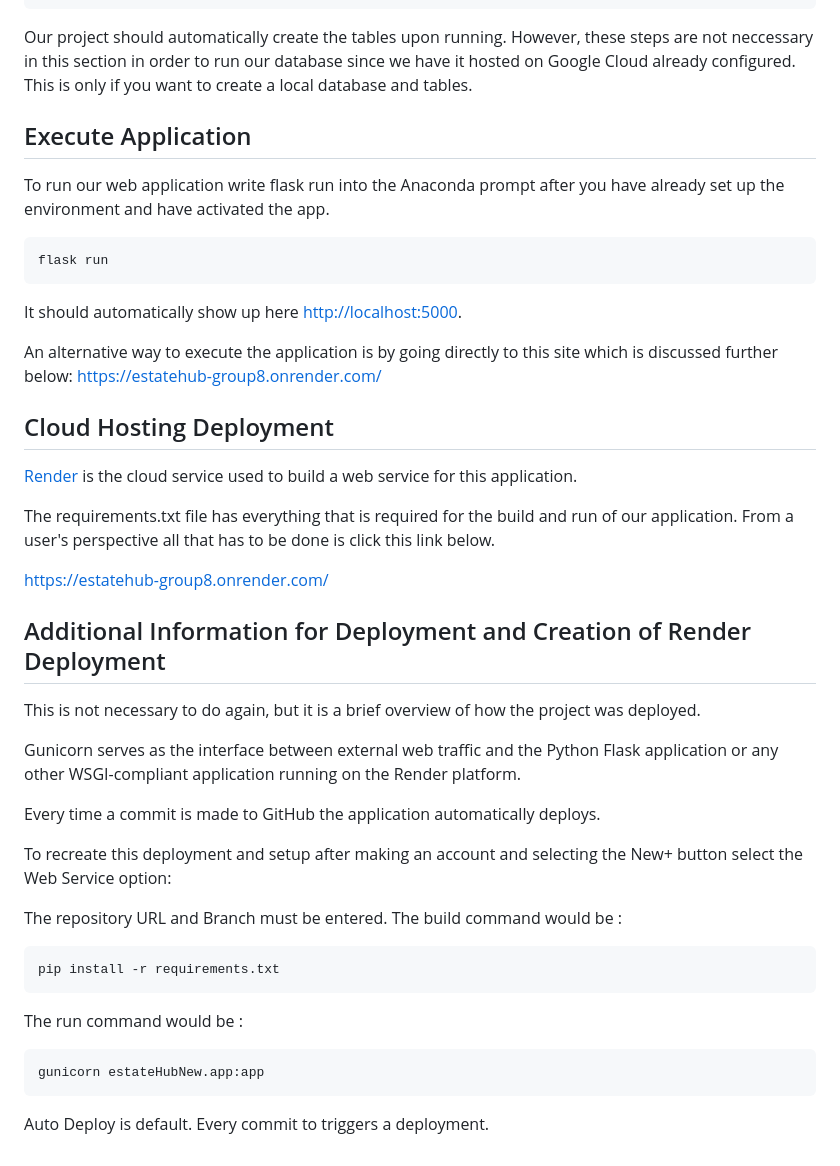
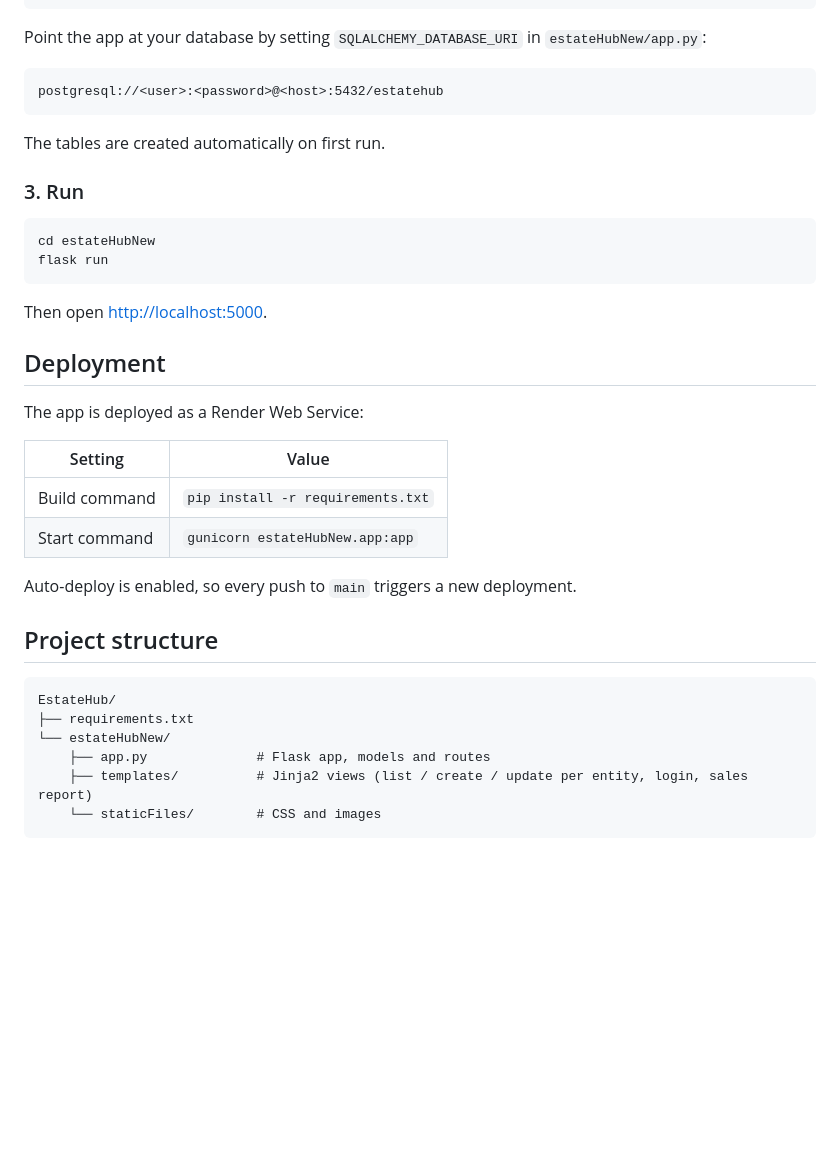
Before and after one commit to segunoluwole30/EstateHub, a Markdown page: README.md, the part around one of its changes. Drawn GitHub-style; blank space fills up the shorter version.

Commit message:
Rewrite README with project overview, setup and usage
Co-Authored-By: Claude Opus 5.5 <noreply@anthropic.com>
Claude-Session: https://claude.ai/code/session_013NmUV6F39zfpXuf8YXTr8X

````diff
--- a/README.md
+++ b/README.md
@@ -81,46 +69,41 @@ CREATE DATABASE estatehub WITH OWNER = postgres ENCODING = 'UTF8' CONNECTION LIM
 CREATE SCHEMA estatehub AUTHORIZATION postgres;
 ```
 
-Our project should automatically create the tables upon running. However, these steps are not neccessary in this section in order to run our database since we have it hosted on Google Cloud already configured. This is only if you want to create a local database and tables.
-
-
-## Execute Application ##
-
-To run our web application write flask run into the Anaconda prompt after you have already set up the environment and have activated the app.
+Point the app at your database by setting `SQLALCHEMY_DATABASE_URI` in `estateHubNew/app.py`:
 
 ```
+postgresql://<user>:<password>@<host>:5432/estatehub
+```
+
+The tables are created automatically on first run.
+
+### 3. Run
+
+```bash
+cd estateHubNew
 flask run
 ```
- It should automatically show up here [http://localhost:5000](http://localhost:5000).
 
-An alternative way to execute the application is by going directly to this site which is discussed further below:
-[https://estatehub-group8.onrender.com/](https://estatehub-group8.onrender.com/)
+Then open <http://localhost:5000>.
 
-## Cloud Hosting Deployment ##
-[Render](https://render.com/) is the cloud service used to build a web service for this application.
+## Deployment
 
-The requirements.txt file has everything that is required for the build and run of our application. From a user's perspective all that has to be done is click this link below.
+The app is deployed as a Render Web Service:
 
-[https://estatehub-group8.onrender.com/](https://estatehub-group8.onrender.com/)
+| Setting       | Value                              |
+| ------------- | ---------------------------------- |
+| Build command | `pip install -r requirements.txt`  |
+| Start command | `gunicorn estateHubNew.app:app`    |
 
-## Additional Information for Deployment and Creation of Render Deployment ##
+Auto-deploy is enabled, so every push to `main` triggers a new deployment.
 
-This is not necessary to do again, but it is a brief overview of how the project was deployed.
+## Project structure
 
-Gunicorn serves as the interface between external web traffic and the Python Flask application or any other WSGI-compliant application running on the Render platform.
-
-Every time a commit is made to GitHub the application automatically deploys.
-
-To recreate this deployment and setup after making an account and selecting the New+ button select the Web Service option:
-
-The repository URL and Branch must be entered.
-The build command would be :
 ```
-pip install -r requirements.txt
+EstateHub/
+├── requirements.txt
+└── estateHubNew/
+    ├── app.py              # Flask app, models and routes
+    ├── templates/          # Jinja2 views (list / create / update per entity, login, sales report)
+    └── staticFiles/        # CSS and images
 ```
-The run command would be :
-```
-gunicorn estateHubNew.app:app
-```
-
-Auto Deploy is default. Every commit to triggers a deployment.
````
Also changed, not shown: other parts of README.md (+50 -62 lines).
